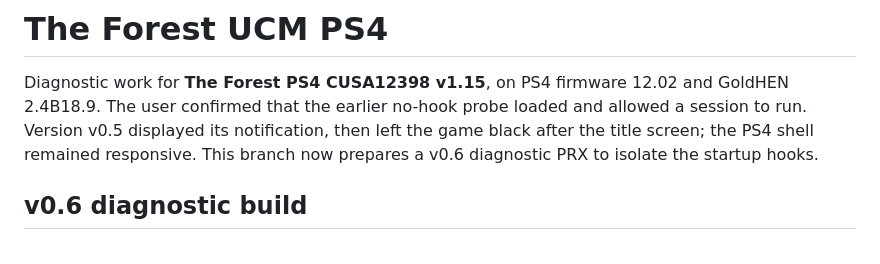
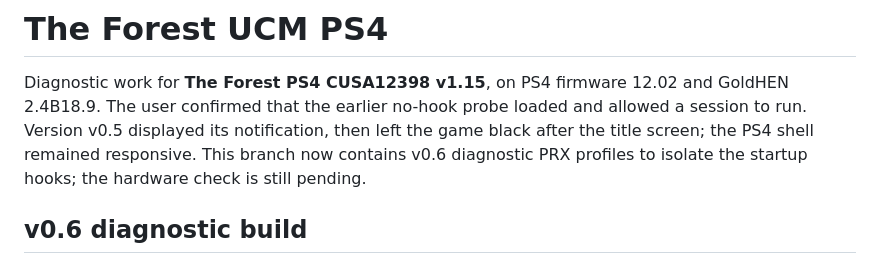
Before and after one commit to Skaymer-AR/TheForest-UCM-PS4, a Markdown page: README.md, the part around the change. Rendered like a GitHub page.

Commit message:
Record diagnostic artifact and pending hardware test

```diff
--- a/README.md
+++ b/README.md
@@ -4,8 +4,8 @@ Diagnostic work for **The Forest PS4 CUSA12398 v1.15**, on PS4 firmware
 12.02 and GoldHEN 2.4B18.9. The user confirmed that the earlier no-hook probe
 loaded and allowed a session to run. Version v0.5 displayed its notification,
 then left the game black after the title screen; the PS4 shell remained
-responsive. This branch now prepares a v0.6 diagnostic PRX to isolate the
-startup hooks.
+responsive. This branch now contains v0.6 diagnostic PRX profiles to isolate
+the startup hooks; the hardware check is still pending.
 
 ## v0.6 diagnostic build
 
```
Also changed, not shown: docs/RESULTADO.md (+5 -3 lines).
